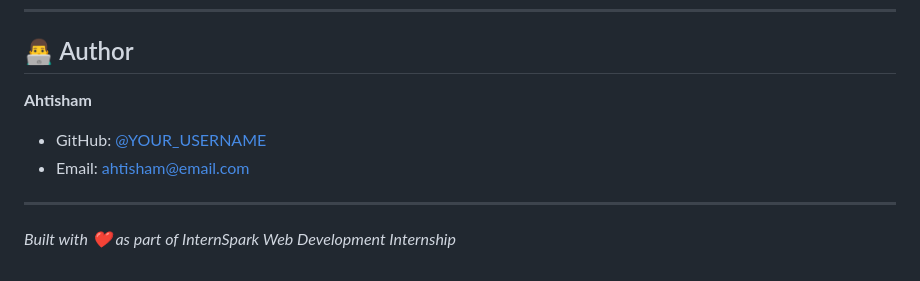
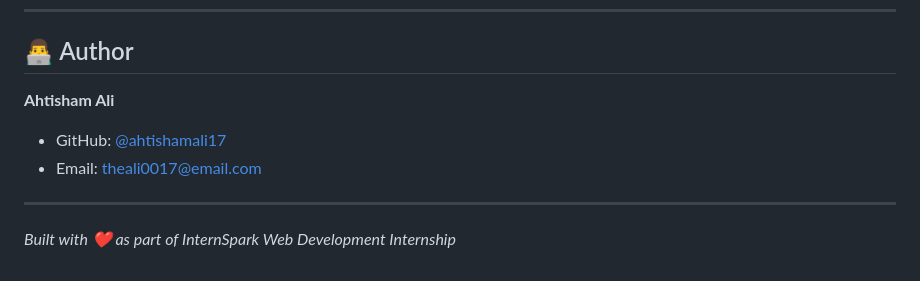
Before and after one commit to Ahtishamali17/todo-app, a Markdown page: README.md, the part around one of its changes. Rendered like a GitHub page.

Commit message:
Fix author details and update demo links
Updated author information and links in README.md.

```diff
--- a/README.md
+++ b/README.md
@@ -186,9 +186,9 @@ git push -u origin main
 
 ## 👨‍💻 Author
 
-**Ahtisham**
-- GitHub: [@YOUR_USERNAME](https://github.com/YOUR_USERNAME)
-- Email: ahtisham@email.com
+**Ahtisham Ali**
+- GitHub: [@ahtishamali17](https://github.com/ahtishamali17)
+- Email: theali0017@email.com
 
 ---
 
```
Also changed, not shown: other parts of README.md (+2 -2 lines).
